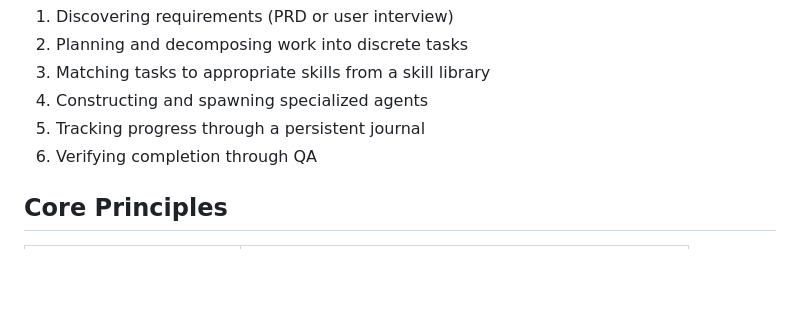
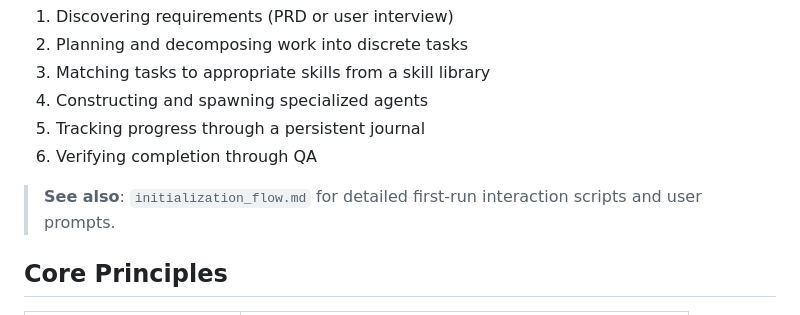
Before and after one commit to bladehstream/claudestrator, a Markdown page: orchestrator_protocol_v3.md, the part around the change. GitHub-like rendering; blank space fills up the shorter version.

```diff
--- a/orchestrator_protocol_v3.md
+++ b/orchestrator_protocol_v3.md
@@ -9,6 +9,8 @@ The Orchestrator Protocol defines how a primary Claude agent coordinates complex
 4. Constructing and spawning specialized agents
 5. Tracking progress through a persistent journal
 6. Verifying completion through QA
+
+> **See also**: `initialization_flow.md` for detailed first-run interaction scripts and user prompts.
 
 ## Core Principles
 
```
Also changed, not shown: README.md (+3 -1 lines), initialization_flow.md (added, +410 -0 lines).
